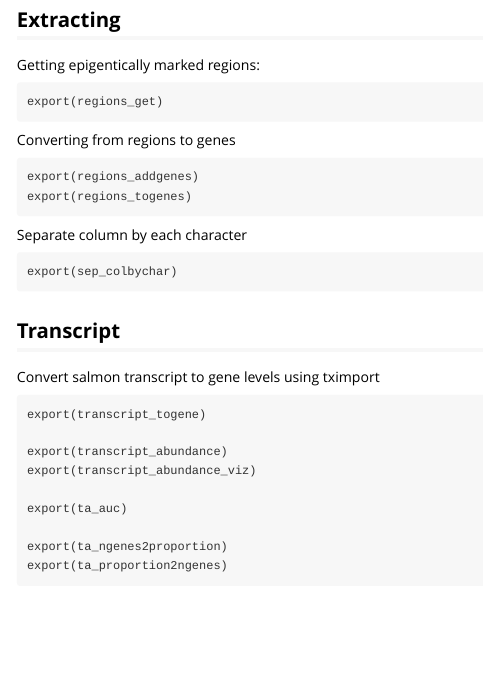
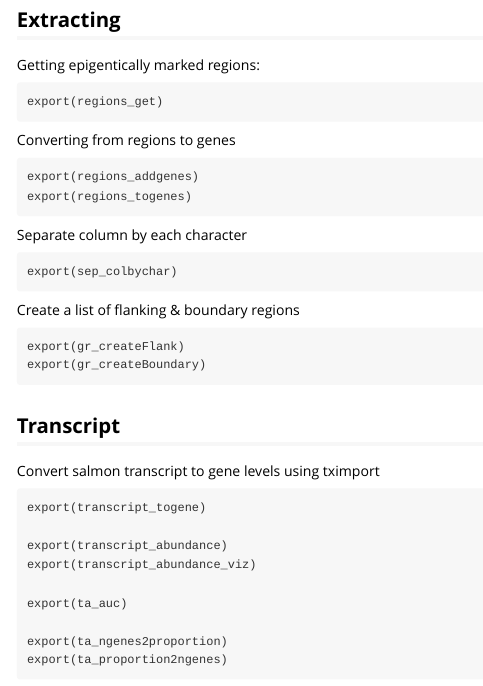
Before and after one commit to csiu/CEMTscripts, an R Markdown document (vignettes/CEMTscripts.Rmd): the page in a window 1100 px wide, from 1000 px down. Rendered offline with R 4.5, knitr and Pandoc, with nearby package versions.

Commit message:
Note new functions

````diff
--- a/vignettes/CEMTscripts.Rmd
+++ b/vignettes/CEMTscripts.Rmd
@@ -75,6 +75,12 @@ Separate column by each character
 export(sep_colbychar)
 ```
 
+Create a list of flanking & boundary regions
+```
+export(gr_createFlank)
+export(gr_createBoundary)
+```
+
 ## Transcript
 
 Convert salmon transcript to gene levels using tximport
````
